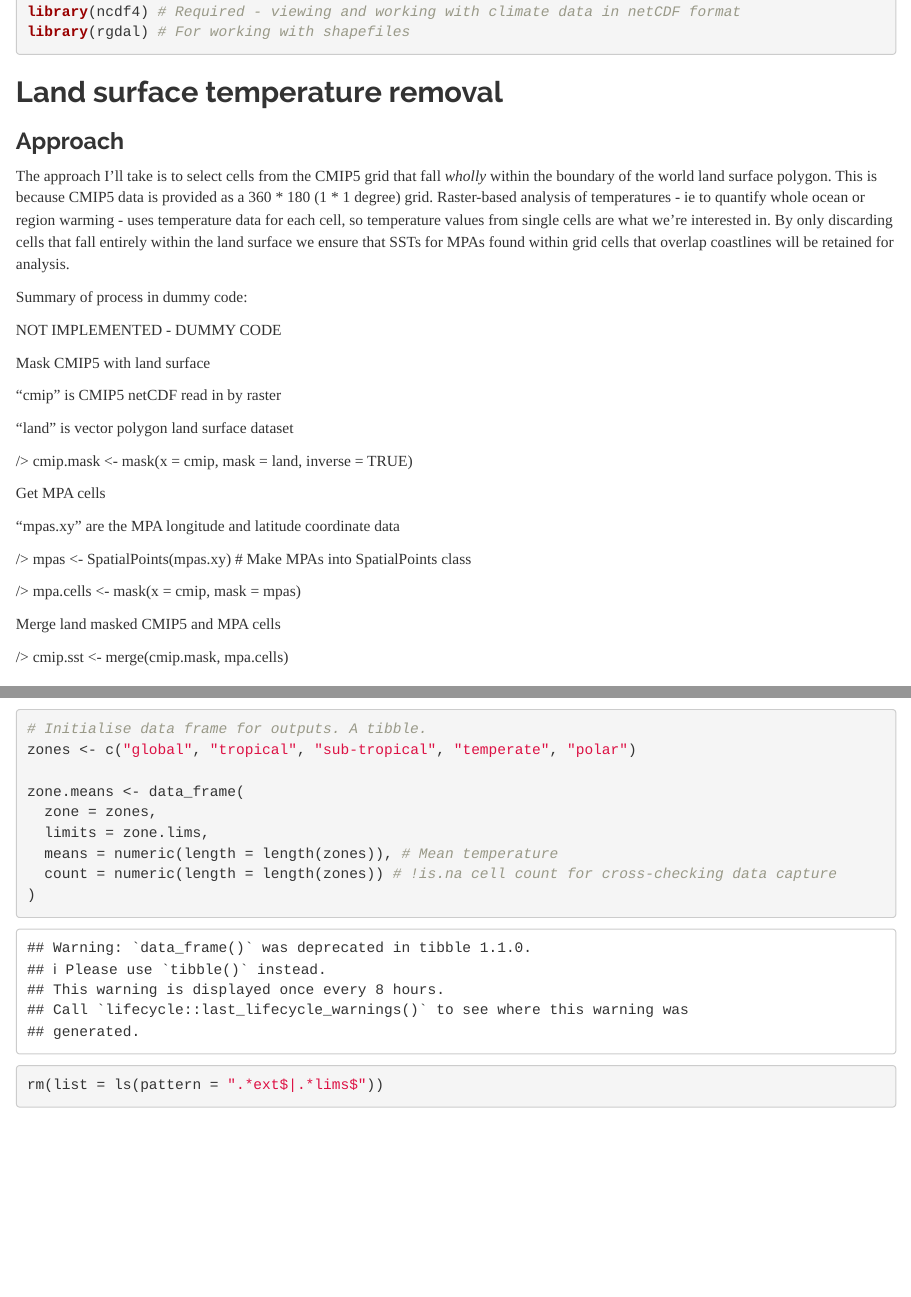
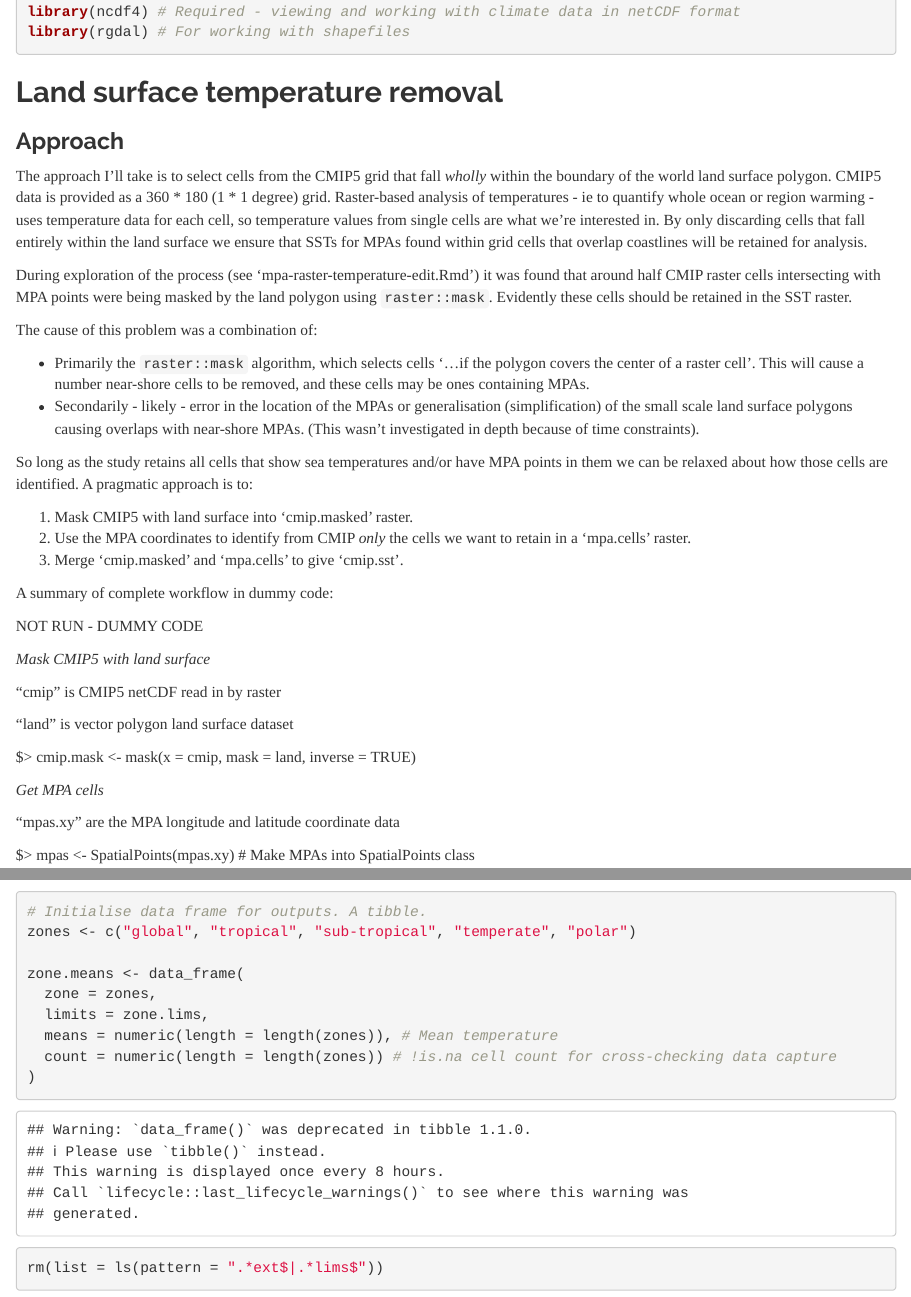
Before and after one commit to johnfbruno/MPAs_warming, an R Markdown document (working/mpa-analysis-plotting.Rmd): the page in a window 1100 px wide, from 680 px down, and a second part further down, joined at a grey line. Rendered offline with R 4.5, knitr and Pandoc, with nearby package versions; some code elsewhere in the file could not run offline.

Commit message:
Edits to find SST only explanation
More detail added to explanation how cmip was masked by land vector.

```diff
--- a/working/mpa-analysis-plotting.Rmd
+++ b/working/mpa-analysis-plotting.Rmd
@@ -40,34 +40,46 @@ library(rgdal) # For working with shapefiles
 ### Approach
 
 
-The approach I'll take is to select cells from the CMIP5 grid that fall *wholly* within the boundary of the world land surface polygon. This is because CMIP5 data is provided as a 360 \* 180 (1 \* 1 degree) grid. Raster-based analysis of temperatures - ie to quantify whole ocean or region warming - uses temperature data for each cell, so temperature values from single cells are what we're interested in. By only discarding cells that fall entirely within the land surface we ensure that SSTs for MPAs found within grid cells that overlap coastlines will be retained for analysis.
+The approach I'll take is to select cells from the CMIP5 grid that fall *wholly* within the boundary of the world land surface polygon. CMIP5 data is provided as a 360 \* 180 (1 \* 1 degree) grid. Raster-based analysis of temperatures - ie to quantify whole ocean or region warming - uses temperature data for each cell, so temperature values from single cells are what we're interested in. By only discarding cells that fall entirely within the land surface we ensure that SSTs for MPAs found within grid cells that overlap coastlines will be retained for analysis.
 
-Summary of process in dummy code:
+During exploration of the process (see 'mpa-raster-temperature-edit.Rmd') it was found that around half CMIP raster cells intersecting with MPA points were being masked by the land polygon using `raster::mask`. Evidently these cells should be retained in the SST raster.
 
+The cause of this problem was a combination of:
+
+* Primarily the `raster::mask` algorithm, which selects cells '...if the polygon covers the center of a raster cell'. This will cause a number near-shore cells to be removed, and these cells may be ones containing MPAs.
+* Secondarily - likely - error in the location of the MPAs or generalisation (simplification) of the small scale land surface polygons causing overlaps with near-shore MPAs. (This wasn't investigated in depth because of time constraints).
+
+So long as the study retains all cells that show sea temperatures and/or have MPA points in them we can be relaxed about how those cells are identified. A pragmatic approach is to:
+
+1. Mask CMIP5 with land surface into 'cmip.masked' raster.
+2. Use the MPA coordinates to identify from CMIP *only* the cells we want to retain in a 'mpa.cells' raster.
+3. Merge 'cmip.masked' and 'mpa.cells' to give 'cmip.sst'.
+
+A summary of complete workflow in dummy code:
 
 ######################################
 
- NOT IMPLEMENTED - DUMMY CODE
+ NOT RUN - DUMMY CODE
 
- Mask CMIP5 with land surface
+ *Mask CMIP5 with land surface*
 
  "cmip" is CMIP5 netCDF read in by raster
 
  "land" is vector polygon land surface dataset
 
-/> cmip.mask <- mask(x = cmip, mask = land, inverse = TRUE)
+$> cmip.mask <- mask(x = cmip, mask = land, inverse = TRUE)
 
- Get MPA cells
+ *Get MPA cells*
 
  "mpas.xy" are the MPA longitude and latitude coordinate data
 
-/> mpas <- SpatialPoints(mpas.xy) # Make MPAs into SpatialPoints class
+$> mpas <- SpatialPoints(mpas.xy) # Make MPAs into SpatialPoints class
 
-/> mpa.cells <- mask(x = cmip, mask = mpas)
+$> mpa.cells <- mask(x = cmip, mask = mpas)
 
- Merge land masked CMIP5 and MPA cells
+ *Merge land masked CMIP5 and MPA cells*
 
-/> cmip.sst <- merge(cmip.mask, mpa.cells)
+$> cmip.sst <- merge(cmip.mask, mpa.cells)
 
 ######################################
 
```
Also changed, not shown: working/mpa-raster-temperature-edit.Rmd (+1 -2 lines), working/mpa-raster-temperature-edit.nb.html.
